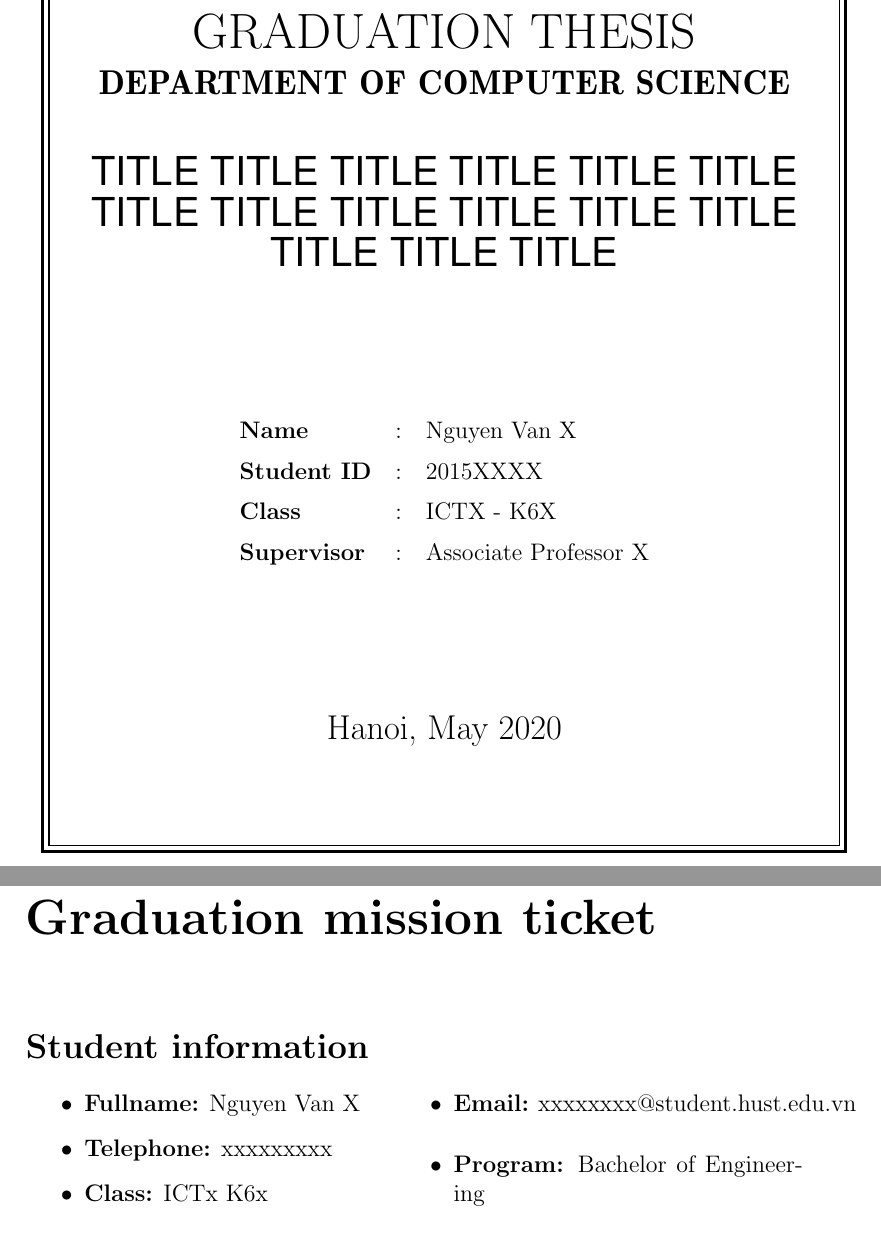
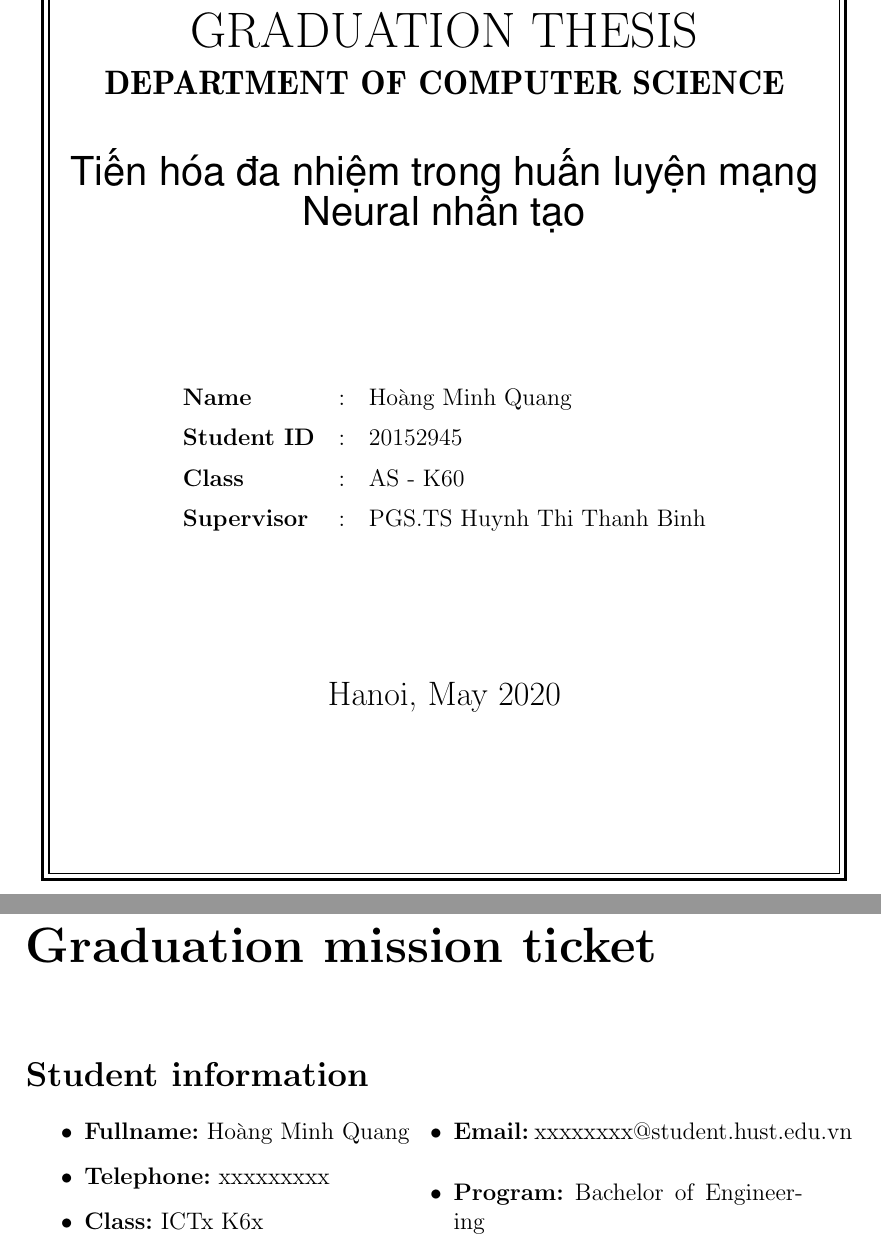
Before and after one commit to minhquang4334/graduation_thesis, a LaTeX thesis (thesis/main.tex, which reads thesis/chapters/other/cover.tex, thesis/chapters/other/mission.tex): two parts of pages 1 and 2 of 18, joined at a grey line, cut so that both start at the same text. Compiled offline with pdfLaTeX.

Commit message:
modified graduation thesis report

```diff
--- a/thesis/chapters/other/cover.tex
+++ b/thesis/chapters/other/cover.tex
@@ -11,13 +12,13 @@
 
 {\fontsize{25}{43}\fontfamily{cmr}\selectfont GRADUATION THESIS}\\[0.1cm]
 {\fontsize{17}{10}\fontfamily{cmr}\fontseries{b}\selectfont DEPARTMENT OF COMPUTER SCIENCE}\\[0.9cm]
-{\fontsize{20}{24}\fontfamily{phv}\selectfont TITLE TITLE TITLE TITLE TITLE TITLE TITLE TITLE TITLE TITLE TITLE TITLE TITLE TITLE TITLE}\\[2.5cm]
+{\fontsize{20}{26}\fontfamily{phv}\selectfont Tiến hóa đa nhiệm trong huấn luyện mạng Neural nhân tạo}\\[2.5cm]
 
 \begin{tabular}{l c l}
-  \textbf{Name} & : & Nguyen Van X \\
-  \textbf{Student ID} & : & 2015XXXX  \\
-  \textbf{Class} & : & ICTX - K6X  \\
-  \textbf{Supervisor} & : &  Associate Professor X  \\
+  \textbf{Name} & : & Hoàng Minh Quang \\
+  \textbf{Student ID} & : & 20152945  \\
+  \textbf{Class} & : & AS - K60  \\
+  \textbf{Supervisor} & : &  PGS.TS Huynh Thi Thanh Binh  \\
 \end{tabular} \\[2.5cm]
 }
 
--- a/thesis/chapters/other/mission.tex
+++ b/thesis/chapters/other/mission.tex
@@ -4,7 +4,7 @@
 
 \begin{itemize}
 \begin{multicols}{2}
-\item \textbf{Fullname:} Nguyen Van X
+\item \textbf{Fullname:} Hoàng Minh Quang
 \item \textbf{Telephone:} xxxxxxxxx
 \item \textbf{Class:} ICTx K6x
 \item \textbf{Email:} xxxxxxxx@student.hust.edu.vn
--- a/thesis/main.tex
+++ b/thesis/main.tex
@@ -4,11 +4,10 @@
 % thieu gi thieu apt search <cai bi thieu> hoac tra google
 % sau do dien vao cac file input va compile file main
 \documentclass{hust}
-
+\usepackage[utf8]{vietnam}
 \lfoot{Nguyen Van X - 201xxxxx - ICTx K6x}
 
 \input{acro}
-
 \begin{document}
 
 \input{chapters/other/cover}
```
Also changed, not shown: thesis/main.pdf, thesis/chapters/other/cover.tex (3 more changed lines).
